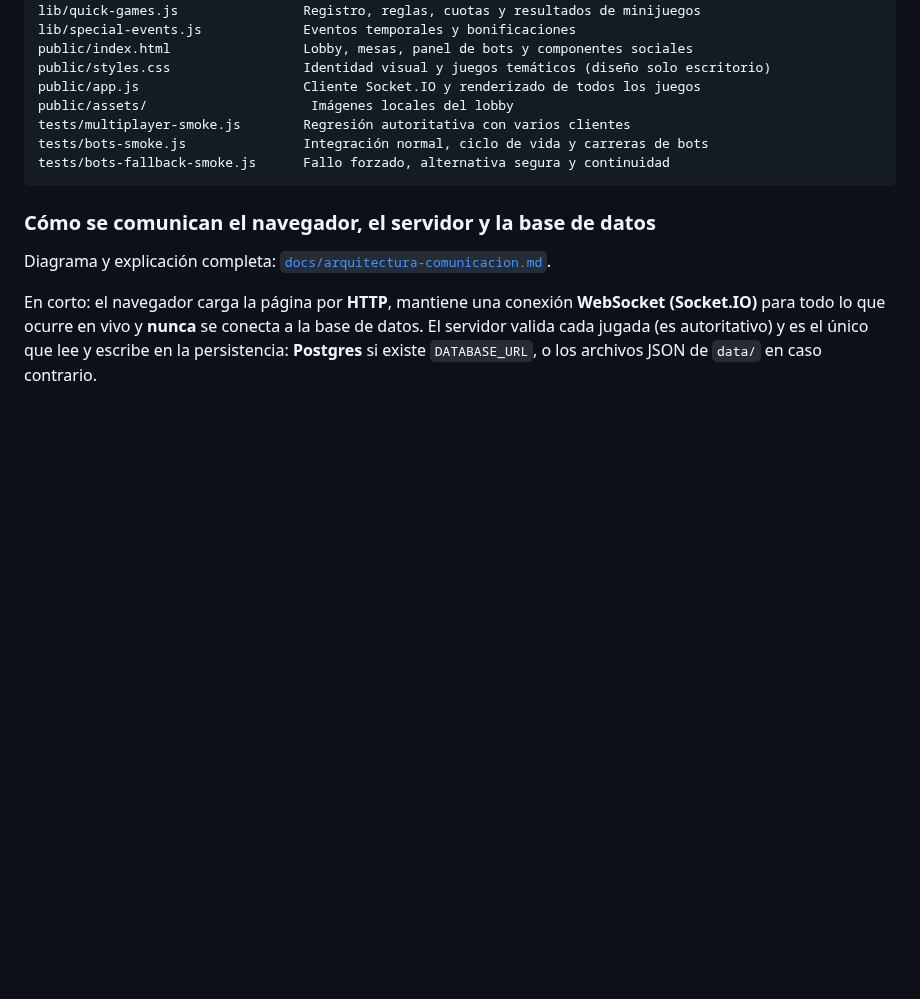
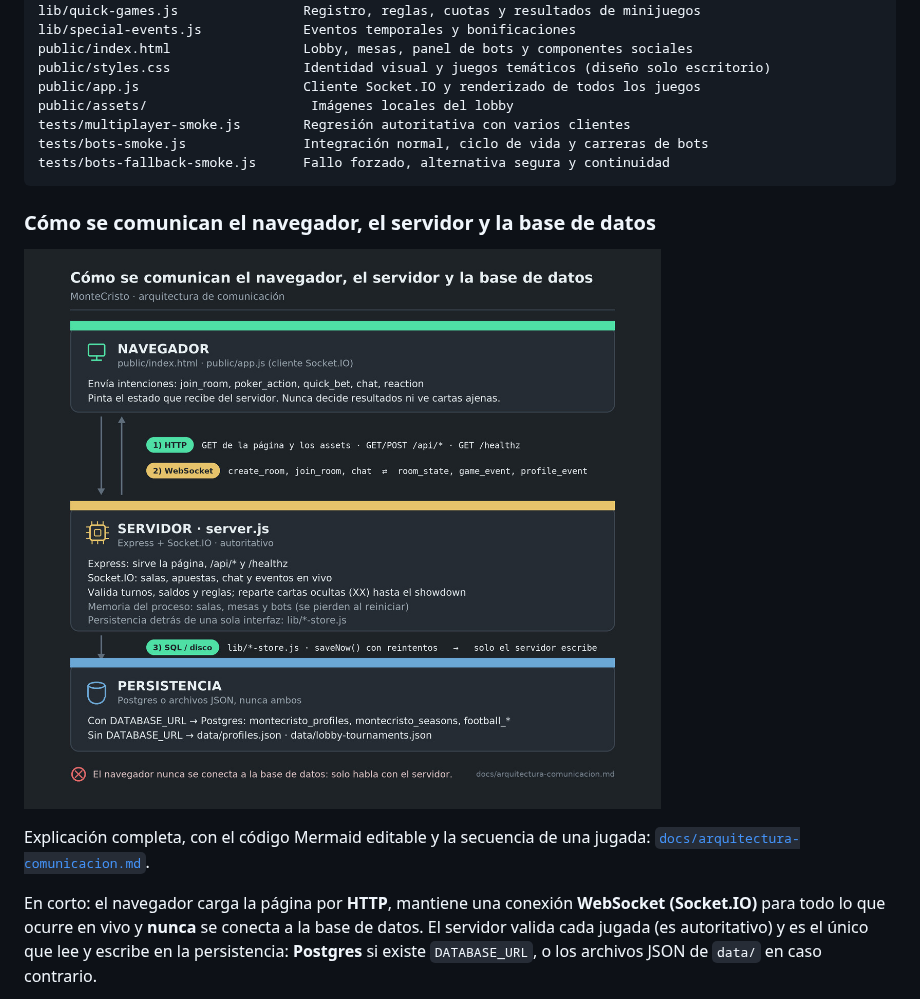
Before and after one commit to FremderL/otro, a Markdown page: README.md, the part around one of its changes. GitHub-like rendering; pictures changed too: docs/arquitectura-comunicacion.jpg (added); blank space fills up the shorter version.

```diff
--- a/README.md
+++ b/README.md
@@ -254,7 +254,10 @@ tests/bots-fallback-smoke.js      Fallo forzado, alternativa segura y continuida
 
 ### Cómo se comunican el navegador, el servidor y la base de datos
 
-Diagrama y explicación completa: [`docs/arquitectura-comunicacion.md`](docs/arquitectura-comunicacion.md).
+![Diagrama de comunicación entre el navegador, el servidor y la base de datos](docs/arquitectura-comunicacion.jpg)
+
+Explicación completa, con el código Mermaid editable y la secuencia de una jugada:
+[`docs/arquitectura-comunicacion.md`](docs/arquitectura-comunicacion.md).
 
 En corto: el navegador carga la página por **HTTP**, mantiene una conexión
 **WebSocket (Socket.IO)** para todo lo que ocurre en vivo y **nunca** se conecta a
```
Also changed, not shown: other parts of README.md (+2 -9 lines), docs/arquitectura-comunicacion.md (+6 -0 lines), 1 other file.
